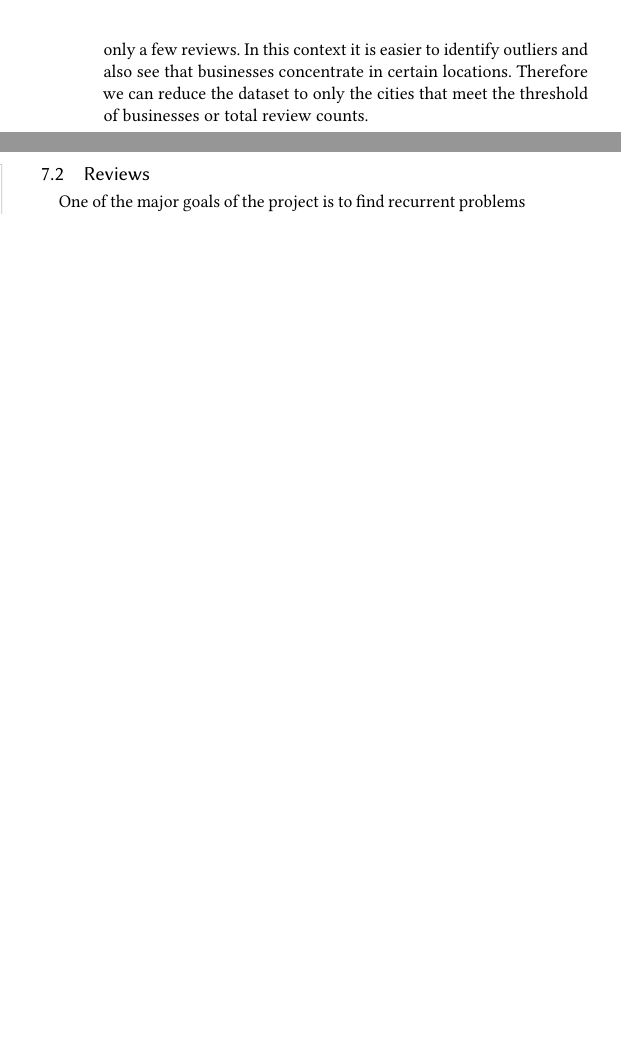
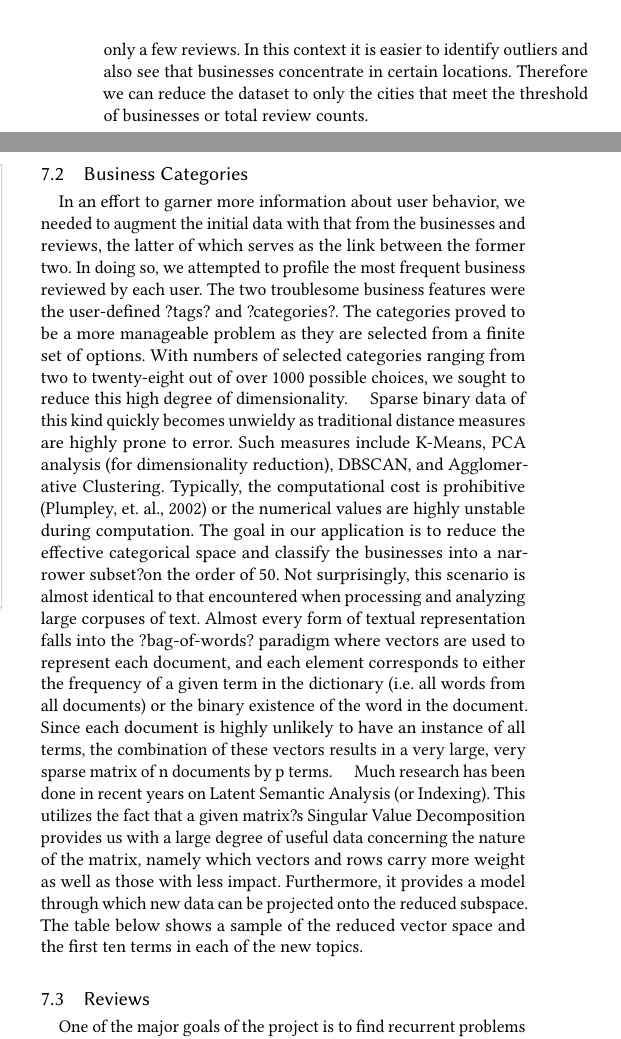
Before and after one commit to KhoaLeTea/DataMiningProject, a LaTeX paper (paper/10-YelpMeYelpYou_Part3.tex, which reads paper/samplebody-journals.tex): two parts of the columns of page 4 of 5 before the commit and two parts of the columns of page 4 of 6 after it, joined at a grey line, cut so that both start at the same text, the shorter picture padded with empty space. Compiled offline with pdfLaTeX.

```diff
--- a/paper/10-YelpMeYelpYou_Part3.tex
+++ b/paper/10-YelpMeYelpYou_Part3.tex
@@ -5,9 +5,9 @@
 
 \usepackage[ruled]{algorithm2e} % For algorithms
 \renewcommand{\algorithmcfname}{ALGORITHM}
-\SetAlFnt{\small}
+\SetAlFnt{\medium}
 \SetAlCapFnt{\small}
-\SetAlCapNameFnt{\small}
+\SetAlCapNameFnt{\large}
 \SetAlCapHSkip{0pt}
 \IncMargin{-\parindent}
 \usepackage{graphicx}
--- a/paper/samplebody-journals.tex
+++ b/paper/samplebody-journals.tex
@@ -147,7 +147,12 @@
 \label{fig:Review count by latitude and longitude}
 \end{figure}
 
-In this instance the visualization makes it clear that reviews are more frequent in populated cities as we expect. However, it also shows visually the outliers. There are various businesses that have only a few reviews. In this context it is easier to identify outliers and also see that businesses concentrate in certain locations. Therefore we can reduce the dataset to only the cities that meet the threshold of businesses or total review counts.
+\quad In this instance the visualization makes it clear that reviews are more frequent in populated cities as we expect. However, it also shows visually the outliers. There are various businesses that have only a few reviews. In this context it is easier to identify outliers and also see that businesses concentrate in certain locations. Therefore we can reduce the dataset to only the cities that meet the threshold of businesses or total review counts.
+
+\subsection{Business Categories}
+    \quad In an effort to garner more information about user behavior, we needed to augment the initial data with that from the businesses and reviews, the latter of which serves as the link between the former two. In doing so, we attempted to profile the most frequent business reviewed by each user. The two troublesome business features were the user-defined ?tags? and ?categories?. The categories proved to be a more manageable problem as they are selected from a finite set of options. With numbers of selected categories ranging from two to twenty-eight out of over 1000 possible choices, we sought to reduce this high degree of dimensionality.
+    \quad Sparse binary data of this kind quickly becomes unwieldy as traditional distance measures are highly prone to error. Such measures include K-Means, PCA analysis (for dimensionality reduction), DBSCAN, and Agglomerative Clustering. Typically, the computational cost is prohibitive (Plumpley, et. al., 2002) or the numerical values are highly unstable during computation. The goal in our application is to reduce the effective categorical space and classify the businesses into a narrower subset?on the order of ~50. Not surprisingly, this scenario is almost identical to that encountered when processing and analyzing large corpuses of text. Almost every form of textual representation falls into the ?bag-of-words? paradigm where vectors are used to represent each document, and each element corresponds to either the frequency of a given term in the dictionary (i.e. all words from all documents) or the binary existence of the word in the document. Since each document is highly unlikely to have an instance of all terms, the combination of these vectors results in a very large, very sparse matrix of n documents by p terms.
+    \quad Much research has been done in recent years on Latent Semantic Analysis (or Indexing). This utilizes the fact that a given matrix?s Singular Value Decomposition provides us with a large degree of useful data concerning the nature of the matrix, namely which vectors and rows carry more weight as well as those with less impact. Furthermore, it provides a model through which new data can be projected onto the reduced subspace. The table below shows a sample of the reduced vector space and the first ten terms in each of the new topics.
 
 \subsection{Reviews}
 
```
Also changed, not shown: paper/10-YelpMeYelpYou_Part3.pdf (added), 3 other files.
